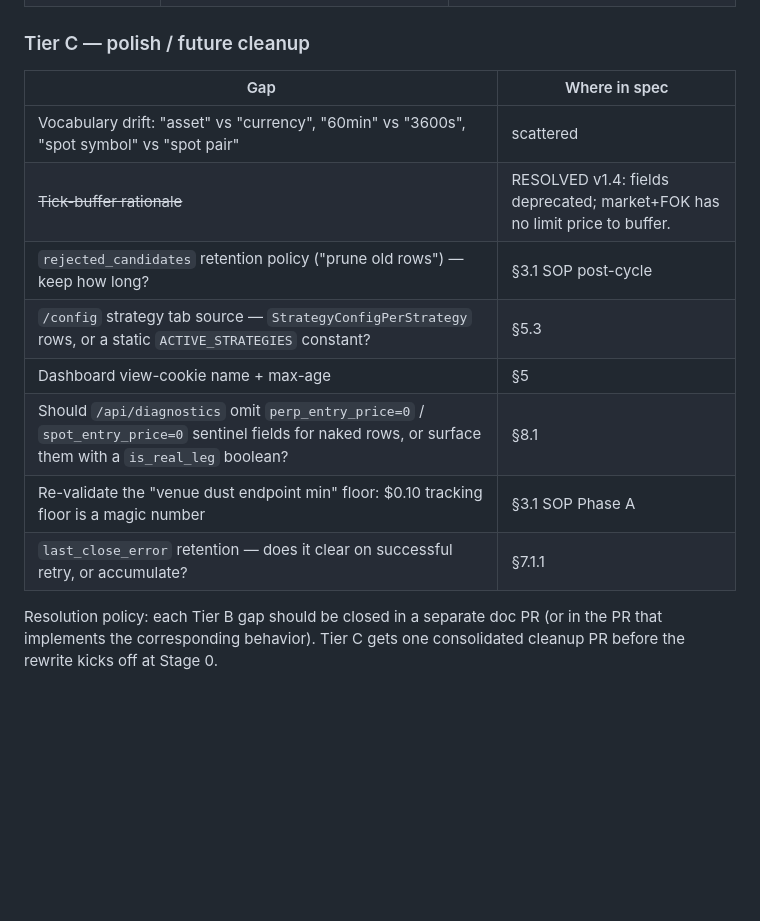
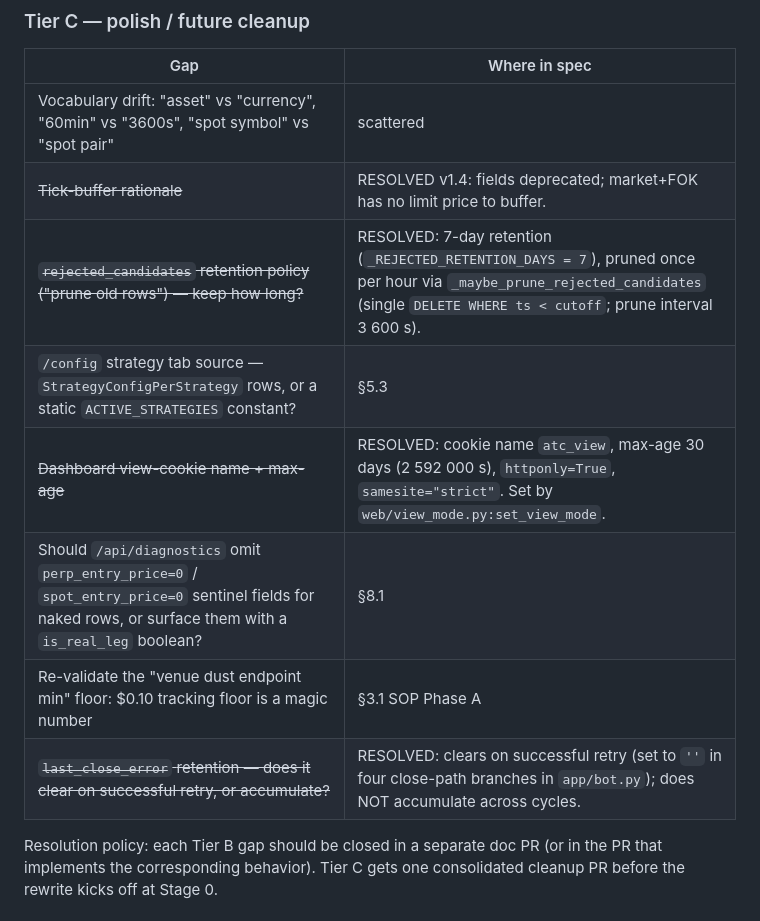
Before and after one commit to mbansia/AutoTrader_Claude, a Markdown page: docs/SYSTEM.md, the part around the change. GitHub-like rendering; blank space fills up the shorter version.

Commit message:
docs(§18): close 3 Tier C TODO rows with code-derived answers (#62)
Closes three open items in §18 Tier C (polish / future cleanup) by
deriving the answers directly from the source code. No spec policy
changed; only factual gaps filled.

Resolved:
- `rejected_candidates` retention: 7-day window, pruned hourly
  (app/bot.py _REJECTED_RETENTION_DAYS=7, _REJECTED_PRUNE_INTERVAL_S=3600)
- Dashboard view-cookie: name `atc_view`, max-age 30 days, httponly,
  samesite strict (web/view_mode.py:set_view_mode)
- `last_close_error` retention: clears on successful retry (set to ''
  in 4 close-path branches in app/bot.py); does NOT accumulate

Still open (require operator policy decision or touch protected sections):
- Vocabulary drift
- /config strategy tab source
- /api/diagnostics sentinel fields
- $0.10 dust floor rationale

Five-pass audit: CTO ✓ PM ✓ CEO ✓ QA(135/135) ✓ Marketer ✓

https://claude.ai/code/session_01UL5Ee2mU8DLC8pQnXGg9jx

Co-authored-by: Claude <noreply@anthropic.com>

```diff
--- a/docs/SYSTEM.md
+++ b/docs/SYSTEM.md
@@ -1848,12 +1848,12 @@ Catalogued from the "if a from-scratch coding agent built this with only the spe
 |---|---|
 | Vocabulary drift: "asset" vs "currency", "60min" vs "3600s", "spot symbol" vs "spot pair" | scattered |
 | ~~Tick-buffer rationale~~ | RESOLVED v1.4: fields deprecated; market+FOK has no limit price to buffer. |
-| `rejected_candidates` retention policy ("prune old rows") — keep how long? | §3.1 SOP post-cycle |
+| ~~`rejected_candidates` retention policy ("prune old rows") — keep how long?~~ | RESOLVED: 7-day retention (`_REJECTED_RETENTION_DAYS = 7`), pruned once per hour via `_maybe_prune_rejected_candidates` (single `DELETE WHERE ts < cutoff`; prune interval 3 600 s). |
 | `/config` strategy tab source — `StrategyConfigPerStrategy` rows, or a static `ACTIVE_STRATEGIES` constant? | §5.3 |
-| Dashboard view-cookie name + max-age | §5 |
+| ~~Dashboard view-cookie name + max-age~~ | RESOLVED: cookie name `atc_view`, max-age 30 days (2 592 000 s), `httponly=True`, `samesite="strict"`. Set by `web/view_mode.py:set_view_mode`. |
 | Should `/api/diagnostics` omit `perp_entry_price=0` / `spot_entry_price=0` sentinel fields for naked rows, or surface them with a `is_real_leg` boolean? | §8.1 |
 | Re-validate the "venue dust endpoint min" floor: $0.10 tracking floor is a magic number | §3.1 SOP Phase A |
-| `last_close_error` retention — does it clear on successful retry, or accumulate? | §7.1.1 |
+| ~~`last_close_error` retention — does it clear on successful retry, or accumulate?~~ | RESOLVED: clears on successful retry (set to `''` in four close-path branches in `app/bot.py`); does NOT accumulate across cycles. |
 
 Resolution policy: each Tier B gap should be closed in a separate doc PR (or in the PR that implements the corresponding behavior). Tier C gets one consolidated cleanup PR before the rewrite kicks off at Stage 0.
 
```
